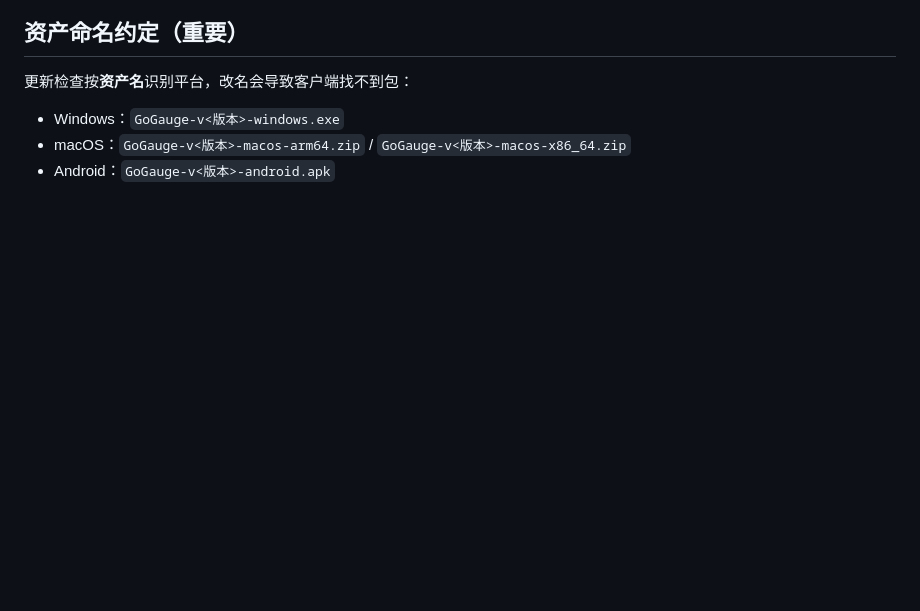
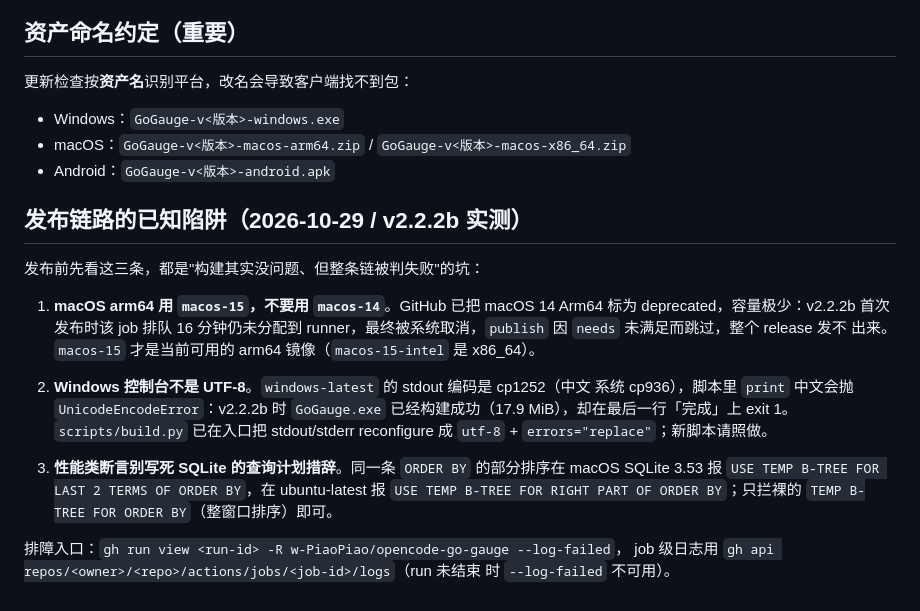
Before and after one commit to w-PiaoPiao/opencode-go-gauge, a Markdown page: docs/release.md, the part around the change. Drawn GitHub-style; blank space fills up the shorter version.

Commit message:
docs(release): 记录 v2.2.2b 发布中踩到的三个 CI 陷阱 + 更新 Android 适配状态
- docs/release.md 新增「发布链路的已知陷阱」: macOS arm64 必须用 macos-15
  (macos-14 已 deprecated 拿不到 runner)、Windows 控制台非 UTF-8 会让 build.py
  在成功后被判 exit 1、性能断言别写死 SQLite 查询计划措辞;
- docs/code-review-2026-10-27.md 7.4 第 5 条: Android 已适配 2.2.2b 并随
  v2.2.2b 发布 (原「版本未推进」已过时).

```diff
--- a/docs/release.md
+++ b/docs/release.md
@@ -120,3 +120,27 @@ python scripts/check_versions.py --tag v2.2.2    # release preflight 用
 - Windows：`GoGauge-v<版本>-windows.exe`
 - macOS：`GoGauge-v<版本>-macos-arm64.zip` / `GoGauge-v<版本>-macos-x86_64.zip`
 - Android：`GoGauge-v<版本>-android.apk`
+
+## 发布链路的已知陷阱（2026-10-29 / v2.2.2b 实测）
+
+发布前先看这三条，都是"构建其实没问题、但整条链被判失败"的坑：
+
+1. **macOS arm64 用 `macos-15`，不要用 `macos-14`**。GitHub 已把 macOS 14 Arm64
+   标为 deprecated，容量极少：v2.2.2b 首次发布时该 job 排队 16 分钟仍未分配到
+   runner，最终被系统取消，`publish` 因 `needs` 未满足而跳过，整个 release 发不
+   出来。`macos-15` 才是当前可用的 arm64 镜像（`macos-15-intel` 是 x86_64）。
+
+2. **Windows 控制台不是 UTF-8**。`windows-latest` 的 stdout 编码是 cp1252（中文
+   系统 cp936），脚本里 `print` 中文会抛 `UnicodeEncodeError`：v2.2.2b 时
+   `GoGauge.exe` 已经构建成功（17.9 MiB），却在最后一行「完成」上 exit 1。
+   `scripts/build.py` 已在入口把 stdout/stderr reconfigure 成 `utf-8` +
+   `errors="replace"`；新脚本请照做。
+
+3. **性能类断言别写死 SQLite 的查询计划措辞**。同一条 `ORDER BY` 的部分排序在
+   macOS SQLite 3.53 报 `USE TEMP B-TREE FOR LAST 2 TERMS OF ORDER BY`，在
+   ubuntu-latest 报 `USE TEMP B-TREE FOR RIGHT PART OF ORDER BY`；只拦裸的
+   `TEMP B-TREE FOR ORDER BY`（整窗口排序）即可。
+
+排障入口：`gh run view <run-id> -R w-PiaoPiao/opencode-go-gauge --log-failed`，
+job 级日志用 `gh api repos/<owner>/<repo>/actions/jobs/<job-id>/logs`（run 未结束
+时 `--log-failed` 不可用）。
```
Also changed, not shown: docs/code-review-2026-10-27.md (+1 -1 lines).
